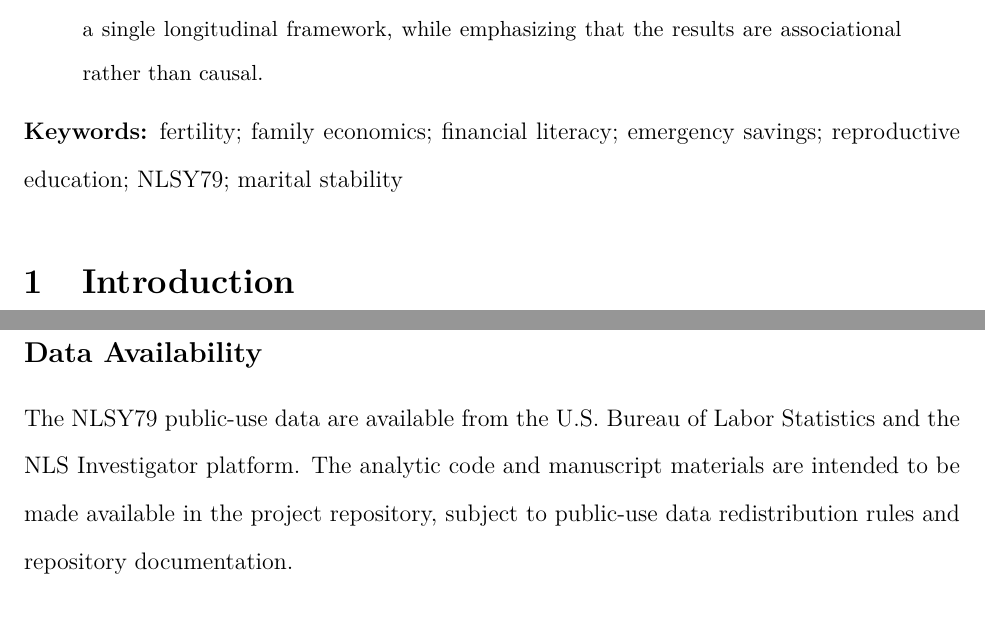
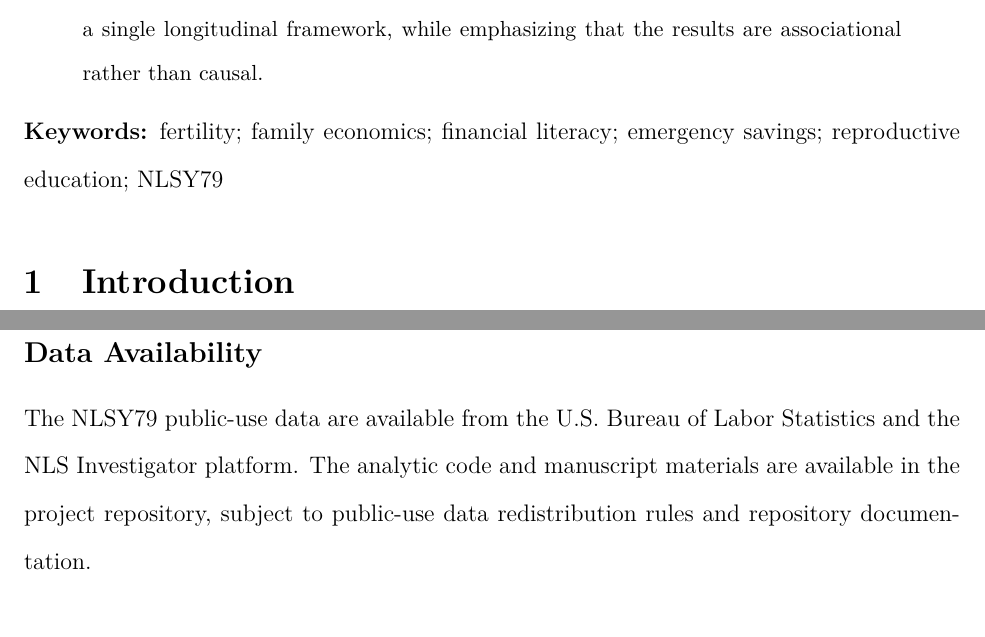
Before and after one commit to pskeffington/Family_and_Economic_issues, a LaTeX paper (manuscript/NLS-79.tex): two parts of pages 2 and 25 of 27, joined at a grey line, cut so that both start at the same text. Compiled offline with pdfLaTeX.

Commit message:
Update NLS-79.tex
Polishing edits

```diff
--- a/manuscript/NLS-79.tex
+++ b/manuscript/NLS-79.tex
@@ -42,8 +42,16 @@ Fertility decline, delayed family formation, and household financial insecurity
 % END ABSTRACT
 % ************************************************************
 
-\noindent \textbf{Keywords:} fertility; family economics; financial literacy; emergency savings; reproductive education; NLSY79; marital stability
+% Journal - update
+% ************************************************************
+% KEYWORDS
+% ************************************************************
 
+\noindent \textbf{Keywords:} fertility; family economics; financial literacy; emergency savings; reproductive education; NLSY79
+
+% ************************************************************
+% END KEYWORDS
+% ************************************************************
 % ************************************************************
 % INTRODUCTION
 % ************************************************************
@@ -412,14 +420,14 @@ Not applicable. No individual-level identifiable information is reported.
 
 \subsection*{Data Availability}
 
-The NLSY79 public-use data are available from the U.S. Bureau of Labor Statistics and the NLS Investigator platform. The analytic code and manuscript materials are intended to be made available in the project repository, subject to public-use data redistribution rules and repository documentation.
+The NLSY79 public-use data are available from the U.S. Bureau of Labor Statistics and the NLS Investigator platform. The analytic code and manuscript materials are available in the project repository, subject to public-use data redistribution rules and repository documentation.
 
 \subsection*{Author Contributions}
 
 The author was responsible for conceptualization, data construction, analysis, interpretation, and manuscript preparation.
 
 % ************************************************************
-% END DECLARATIONS
+% END STATEMENTS AND DECLARATIONS
 % ************************************************************
 % SECTION BREAK
 % ************************************************************
```
Also changed, not shown: manuscript/NLS-79.tex (4 more changed lines).
